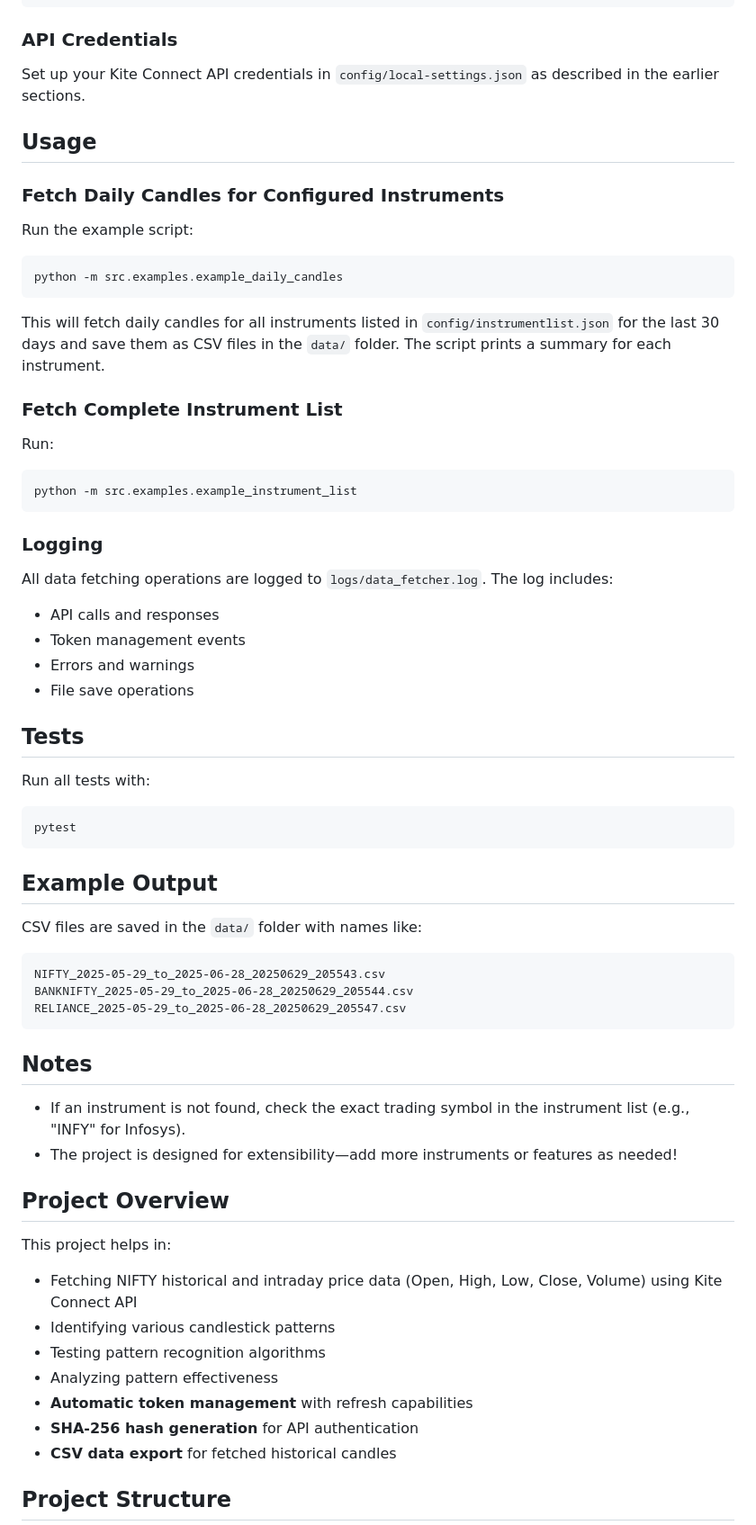
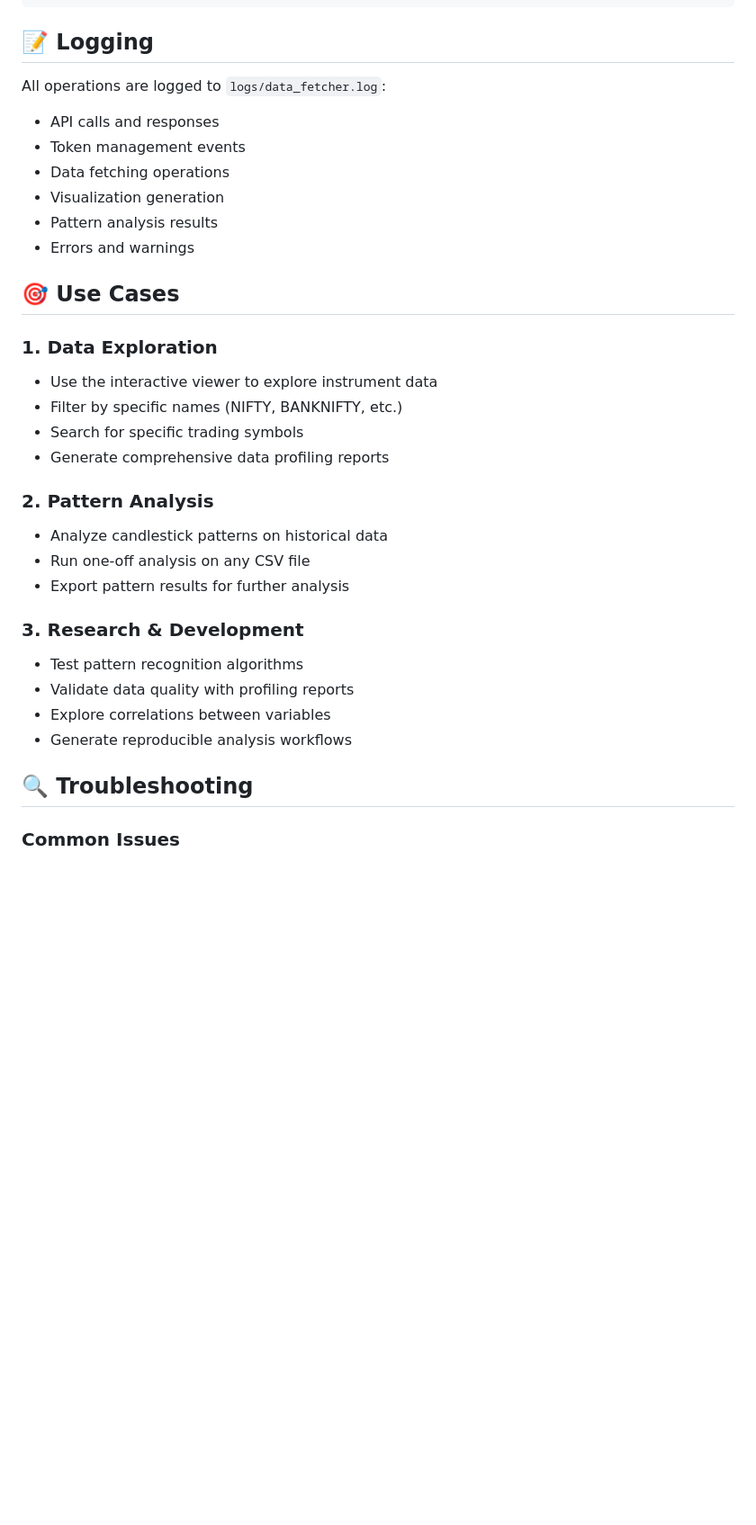
Before and after one commit to sangaw/candle-pattern-test, a Markdown page: README.md, the part around the change printed below. Shown: that part at 90% size. Rendered like a GitHub page; blank space fills up the shorter version.

````diff
--- a/README.md
+++ b/README.md
@@ -52,59 +283,35 @@ Edit `config/instrumentlist.json` to specify which instruments to fetch daily ca
 }
 ```
 
-### API Credentials
-Set up your Kite Connect API credentials in `config/local-settings.json` as described in the earlier sections.
-
-## Usage
-
-### Fetch Daily Candles for Configured Instruments
-Run the example script:
-```bash
-python -m src.examples.example_daily_candles
-```
-This will fetch daily candles for all instruments listed in `config/instrumentlist.json` for the last 30 days and save them as CSV files in the `data/` folder. The script prints a summary for each instrument.
-
-### Fetch Complete Instrument List
-Run:
-```bash
-python -m src.examples.example_instrument_list
-```
-
-### Logging
-All data fetching operations are logged to `logs/data_fetcher.log`. The log includes:
+## 📝 Logging
+All operations are logged to `logs/data_fetcher.log`:
 - API calls and responses
 - Token management events
+- Data fetching operations
+- Visualization generation
+- Pattern analysis results
 - Errors and warnings
-- File save operations
 
-## Tests
-Run all tests with:
-```bash
-pytest
-```
+## 🎯 Use Cases
 
-## Example Output
-CSV files are saved in the `data/` folder with names like:
-```
-NIFTY_2025-05-29_to_2025-06-28_20250629_205543.csv
-BANKNIFTY_2025-05-29_to_2025-06-28_20250629_205544.csv
-RELIANCE_2025-05-29_to_2025-06-28_20250629_205547.csv
-```
+### **1. Data Exploration**
+- Use the interactive viewer to explore instrument data
+- Filter by specific names (NIFTY, BANKNIFTY, etc.)
+- Search for specific trading symbols
+- Generate comprehensive data profiling reports
 
-## Notes
-- If an instrument is not found, check the exact trading symbol in the instrument list (e.g., "INFY" for Infosys).
-- The project is designed for extensibility—add more instruments or features as needed!
+### **2. Pattern Analysis**
+- Analyze candlestick patterns on historical data
+- Run one-off analysis on any CSV file
+- Export pattern results for further analysis
 
-## Project Overview
+### **3. Research & Development**
+- Test pattern recognition algorithms
+- Validate data quality with profiling reports
+- Explore correlations between variables
+- Generate reproducible analysis workflows
 
-This project helps in:
-- Fetching NIFTY historical and intraday price data (Open, High, Low, Close, Volume) using Kite Connect API
-- Identifying various candlestick patterns
-- Testing pattern recognition algorithms
-- Analyzing pattern effectiveness
-- **Automatic token management** with refresh capabilities
-- **SHA-256 hash generation** for API authentication
-- **CSV data export** for fetched historical candles
+## 🔍 Troubleshooting
 
-## Project Structure
+### **Common Issues**
 
````
Also changed, not shown: other parts of README.md (+284 -300 lines).
